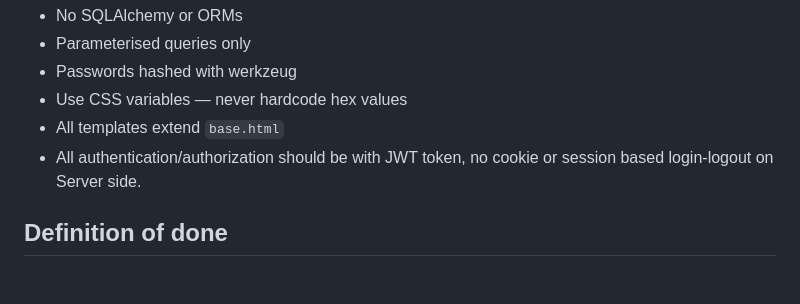
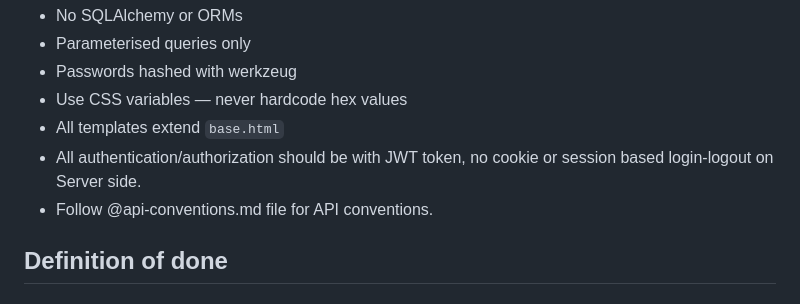
Before and after one commit to krunal-modi-01/expense-tracker-claude, a Markdown page: .claude/commands/create-spec.md, the part around the change. Rendered like a GitHub page.

Commit message:
fix: rules for create-spec

```diff
--- a/.claude/commands/create-spec.md
+++ b/.claude/commands/create-spec.md
@@ -95,6 +95,7 @@ Specific constraints Claude must follow. Always include:
 - Use CSS variables — never hardcode hex values
 - All templates extend `base.html`
 - All authentication/authorization should be with JWT token, no cookie or session based login-logout on Server side.
+- Follow @api-conventions.md file for API conventions.
 
 ## Definition of done
 A specific testable checklist. Each item must be
```
Also changed, not shown: api-conventions.md (added, +376 -0 lines).
